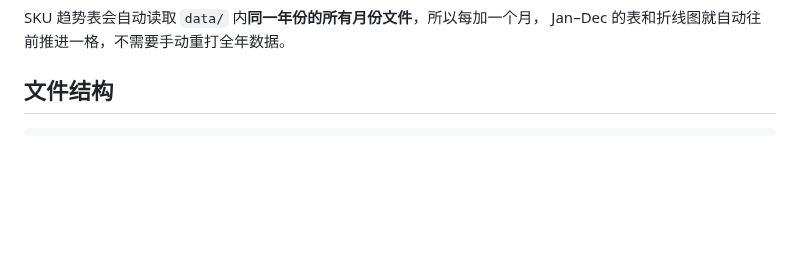
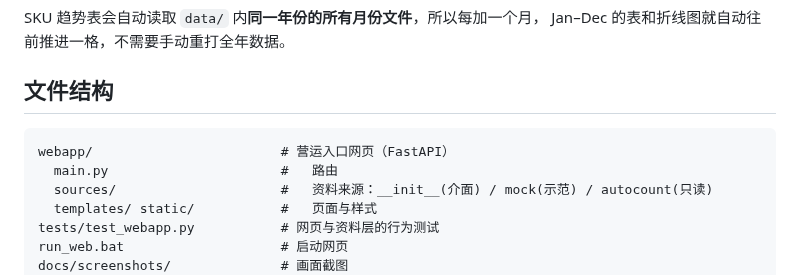
Before and after one commit to leslieteeyang-a11y/leslie-tee-yang, a Markdown page: README.md, the part around one of its changes. Rendered like a GitHub page; blank space fills up the shorter version.

````diff
--- a/README.md
+++ b/README.md
@@ -123,6 +176,13 @@ Jan–Dec 的表和折线图就自动往前推进一格，不需要手动重打
 ## 文件结构
 
 ```
+webapp/                        # 营运入口网页（FastAPI）
+  main.py                      #   路由
+  sources/                     #   资料来源：__init__(介面) / mock(示范) / autocount(只读)
+  templates/ static/           #   页面与样式
+tests/test_webapp.py           # 网页与资料层的行为测试
+run_web.bat                    # 启动网页
+docs/screenshots/              # 画面截图
 autocount.example.json         # AutoCount 连线与栏位对应设定（复制为 autocount.json）
 config.json                    # SKU 清单、渠道栏位、月份名称等设定
 run_monthly.bat                # 每月一键（Windows 工作排程器用这个）
````
Also changed, not shown: other parts of README.md (+54 -1 lines), docs/screenshots/deliveries.png (added), docs/screenshots/delivery.png (added), docs/screenshots/inventory.png (added), docs/screenshots/item.png (added), 15 other files.
